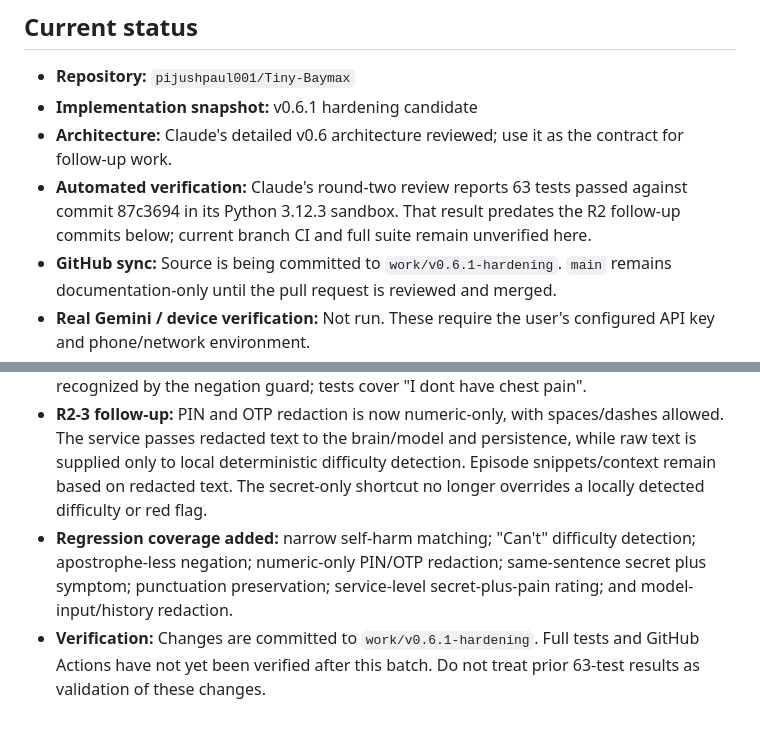
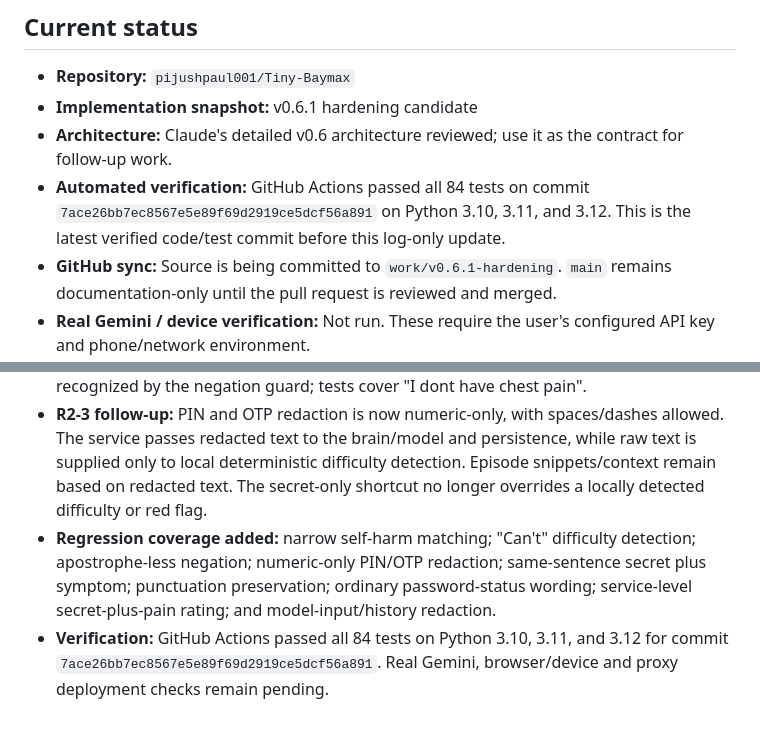
Before and after one commit to pijushpaul001/Tiny-Baymax, a Markdown page: IMPLEMENTATION_LOG.md, 2 parts joined by grey strips. Rendered like a GitHub page.

Commit message:
Record successful three-version CI verification

```diff
--- a/IMPLEMENTATION_LOG.md
+++ b/IMPLEMENTATION_LOG.md
@@ -7,7 +7,7 @@ This log tracks implementation against `CLAUDE_HANDOFF.md`. Never record or comm
 - **Repository:** `pijushpaul001/Tiny-Baymax`
 - **Implementation snapshot:** v0.6.1 hardening candidate
 - **Architecture:** Claude's detailed v0.6 architecture reviewed; use it as the contract for follow-up work.
-- **Automated verification:** Claude's round-two review reports 63 tests passed against commit 87c3694 in its Python 3.12.3 sandbox. That result predates the R2 follow-up commits below; current branch CI and full suite remain unverified here.
+- **Automated verification:** GitHub Actions passed all 84 tests on commit `7ace26bb7ec8567e5e89f69d2919ce5dcf56a891` on Python 3.10, 3.11, and 3.12. This is the latest verified code/test commit before this log-only update.
 - **GitHub sync:** Source is being committed to `work/v0.6.1-hardening`. `main` remains documentation-only until the pull request is reviewed and merged.
 - **Real Gemini / device verification:** Not run. These require the user's configured API key and phone/network environment.
 - **Last updated:** 2026-10-23
@@ -155,5 +155,5 @@ GitHub Actions passed for push and pull-request workflows on commit `347f779`. A
 - **R2 detection follow-up:** Narrowed self-harm expressions so ordinary contextual statements about not wanting to live in a city or not wanting to be at a meeting do not trigger the crisis hold. "End it all" now requires a first-person intent phrase and excludes constructions followed by "with" or "by". Added tests for both positive and negative examples.
 - **Question/negation handling:** The general-question guard no longer mistakes "Can't ..." for a question. Apostrophe-less forms such as "dont", "cant", "wont", and "isnt" are recognized by the negation guard; tests cover "I dont have chest pain".
 - **R2-3 follow-up:** PIN and OTP redaction is now numeric-only, with spaces/dashes allowed. The service passes redacted text to the brain/model and persistence, while raw text is supplied only to local deterministic difficulty detection. Episode snippets/context remain based on redacted text. The secret-only shortcut no longer overrides a locally detected difficulty or red flag.
-- **Regression coverage added:** narrow self-harm matching; "Can't" difficulty detection; apostrophe-less negation; numeric-only PIN/OTP redaction; same-sentence secret plus symptom; punctuation preservation; service-level secret-plus-pain rating; and model-input/history redaction.
-- **Verification:** Changes are committed to `work/v0.6.1-hardening`. Full tests and GitHub Actions have not yet been verified after this batch. Do not treat prior 63-test results as validation of these changes.
+- **Regression coverage added:** narrow self-harm matching; "Can't" difficulty detection; apostrophe-less negation; numeric-only PIN/OTP redaction; same-sentence secret plus symptom; punctuation preservation; ordinary password-status wording; service-level secret-plus-pain rating; and model-input/history redaction.
+- **Verification:** GitHub Actions passed all 84 tests on Python 3.10, 3.11, and 3.12 for commit `7ace26bb7ec8567e5e89f69d2919ce5dcf56a891`. Real Gemini, browser/device and proxy deployment checks remain pending.
```
